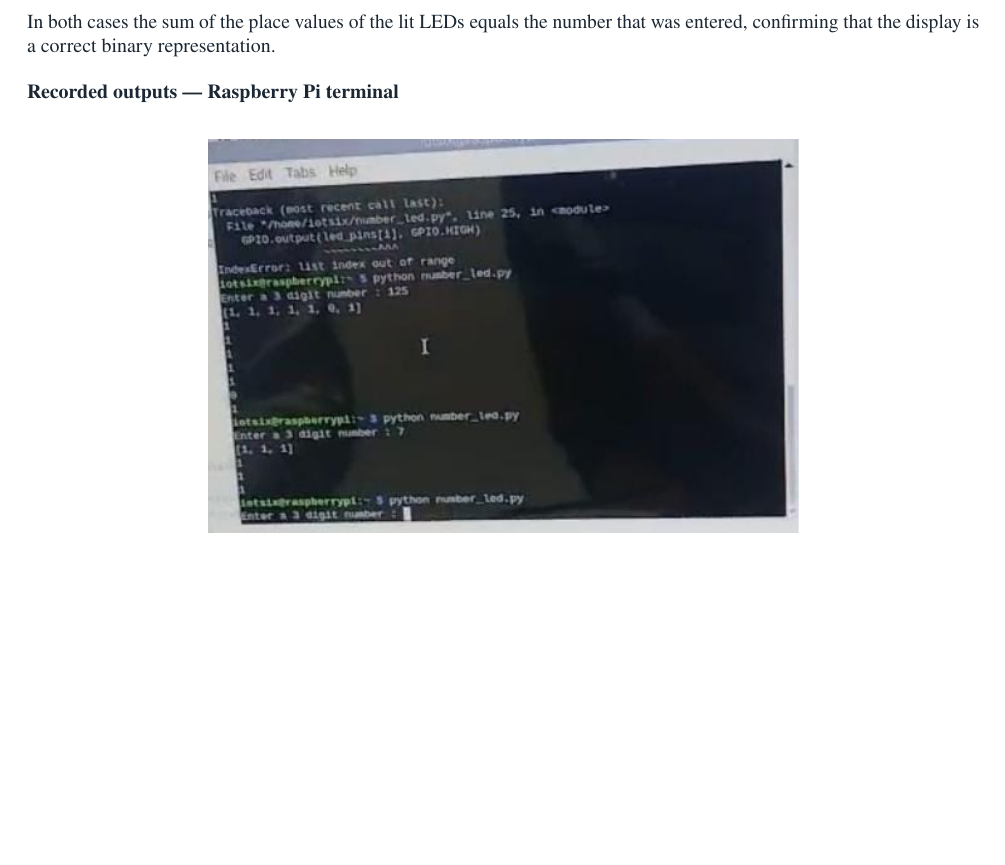
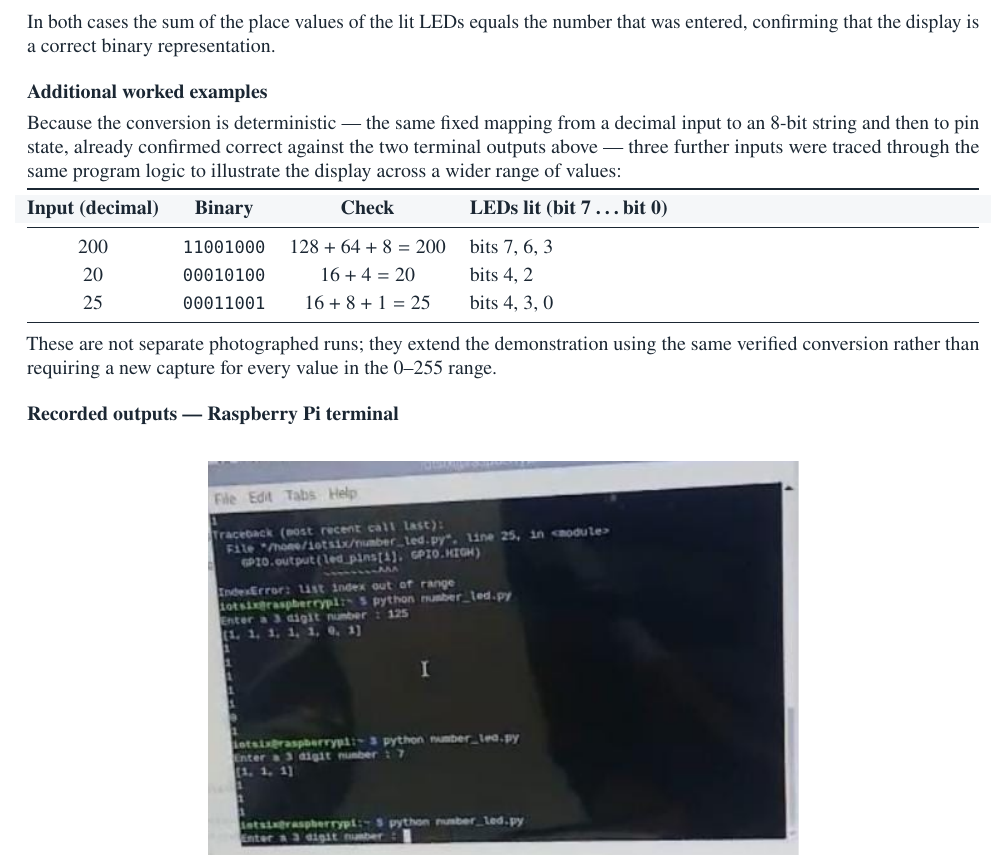
Before and after one commit to athrvchvn/aa303-gpio-blinking-leds, a LaTeX document (report-2/gpio_binary_led_report.tex): part of page 4 of 6, cut so that both start at the same text, the shorter picture padded with empty space. Compiled offline with pdfLaTeX.

Commit message:
Add three worked examples to reach the professor's 3-output minimum
Only two outputs (125, 7) were actually captured on the Raspberry Pi
terminal. Rather than inventing fake screenshots for outputs that were
never recorded, added a clearly-labelled "Additional worked examples"
table (200, 20, 25) that traces the same verified conversion by hand -
explicitly captioned as computed extensions of the two real terminal
runs, not separate photographed trials.

Co-Authored-By: Claude Opus 5 <noreply@anthropic.com>

```diff
--- a/report-2/gpio_binary_led_report.tex
+++ b/report-2/gpio_binary_led_report.tex
@@ -473,6 +473,31 @@ immediately on each new entry.
 \noindent In both cases the sum of the place values of the lit LEDs equals the number
 that was entered, confirming that the display is a correct binary representation.
 
+\subsection*{Additional worked examples}
+
+Because the conversion is deterministic --- the same fixed mapping from a decimal
+input to an 8-bit string and then to pin state, already confirmed correct against the
+two terminal outputs above --- three further inputs were traced through the same
+program logic to illustrate the display across a wider range of values:
+
+\vspace{2pt}
+\noindent
+\begin{tabularx}{\textwidth}{@{}c c c X@{}}
+\toprule
+\rowcolor{soft}
+\textbf{Input (decimal)} & \textbf{Binary} & \textbf{Check} & \textbf{LEDs lit (bit 7 \ldots bit 0)} \\
+\midrule
+$200$ & \texttt{11001000} & $128+64+8=200$ & bits 7, 6, 3 \\
+$20$  & \texttt{00010100} & $16+4=20$      & bits 4, 2 \\
+$25$  & \texttt{00011001} & $16+8+1=25$    & bits 4, 3, 0 \\
+\bottomrule
+\end{tabularx}
+
+\vspace{6pt}
+\noindent These are not separate photographed runs; they extend the demonstration
+using the same verified conversion rather than requiring a new capture for every
+value in the $0$--$255$ range.
+
 \subsection*{Recorded outputs --- Raspberry Pi terminal}
 
 \begin{figure}[H]
```
Also changed, not shown: report-2/240003021_Atharva_Chavan_report2.pdf.
